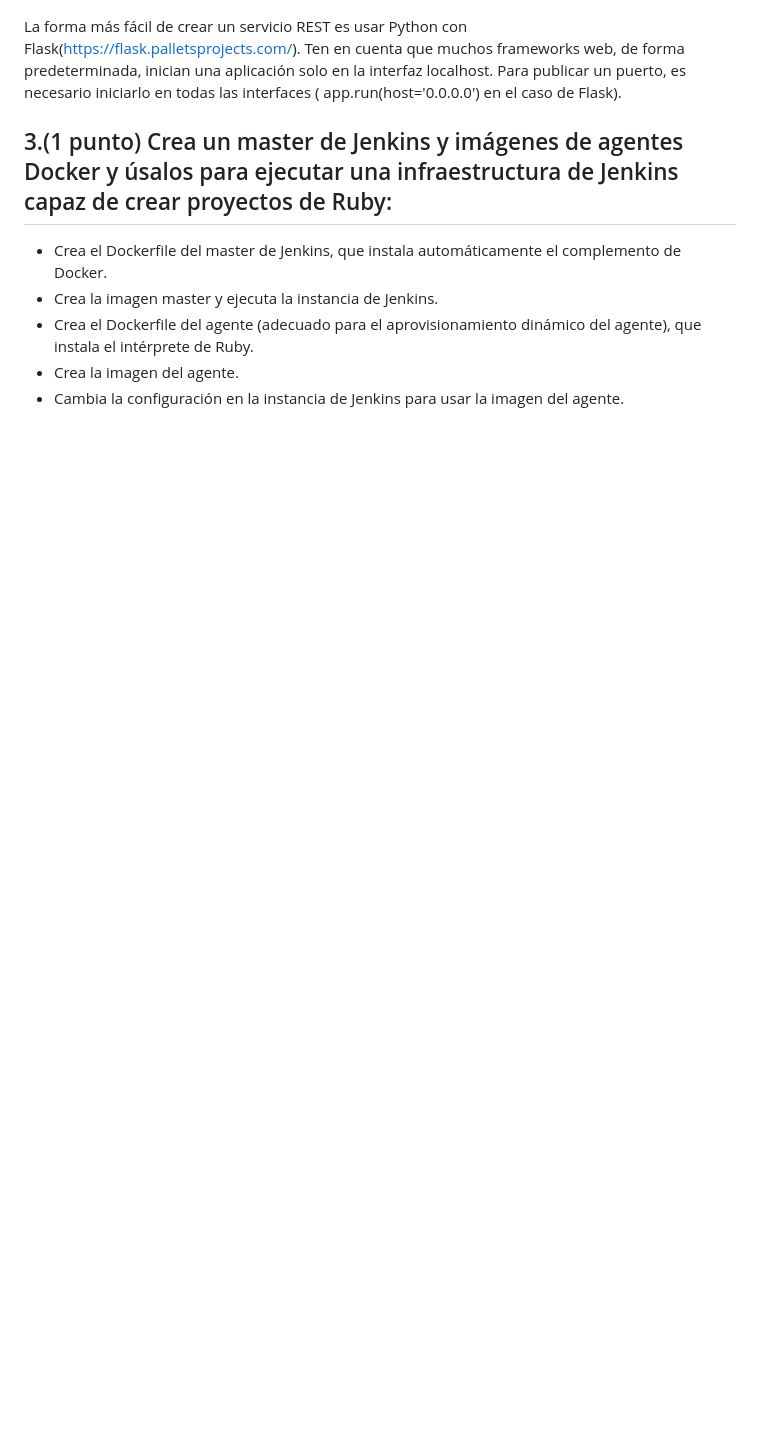
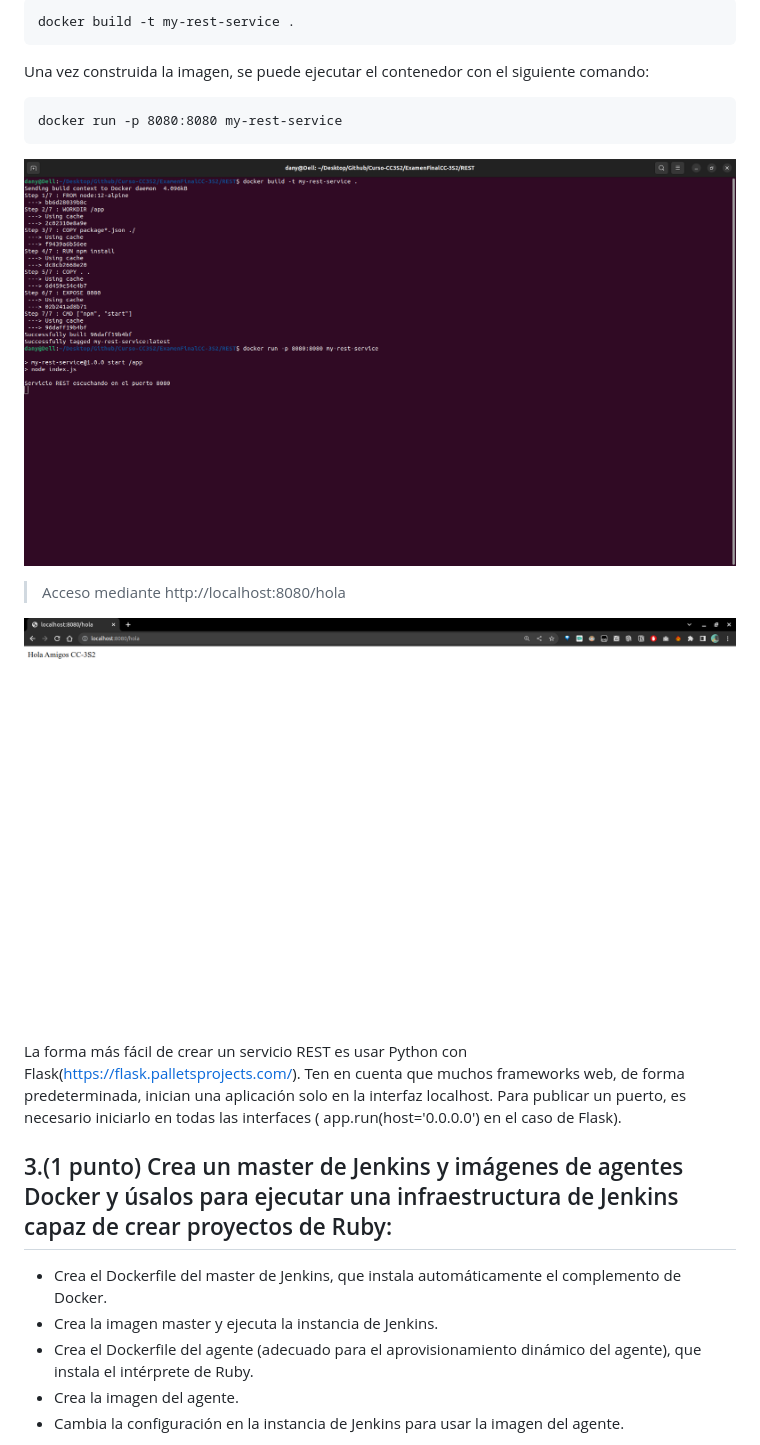
Before and after one commit to danyelliot/Curso-CC3S2, a Markdown page: ExamenFinalCC-3S2/README.MD, the part around the change printed below. Drawn GitHub-style; pictures changed too: ExamenFinalCC-3S2/img/c6.png (added), ExamenFinalCC-3S2/img/c7.png (added); blank space fills up the shorter version.

Commit message:
REST

````diff
--- a/ExamenFinalCC-3S2/README.MD
+++ b/ExamenFinalCC-3S2/README.MD
@@ -103,3 +157,23 @@ El siguiente diagrama representa esto:
+```
+docker build -t my-rest-service .
+```
+
+Una vez construida la imagen, se puede ejecutar el contenedor con el siguiente comando:
+
+```
+docker run -p 8080:8080 my-rest-service
+```
+
+<p align="center">
+<img src="./img/c6.png" >
+</p>
+
+> Acceso mediante http://localhost:8080/hola
+
+<p align="center">
+<img src="./img/c7.png" >
+</p>
+
 
 La forma más fácil de crear un servicio REST es usar Python con Flask(https://flask.palletsprojects.com/). Ten en cuenta que muchos frameworks web, de forma predeterminada, inician una aplicación solo en la interfaz localhost. Para publicar un puerto, es necesario iniciarlo en todas las interfaces ( app.run(host='0.0.0.0') en el caso de Flask).
 
````
Also changed, not shown: other parts of ExamenFinalCC-3S2/README.MD (+58 -2 lines), 3 other files.
